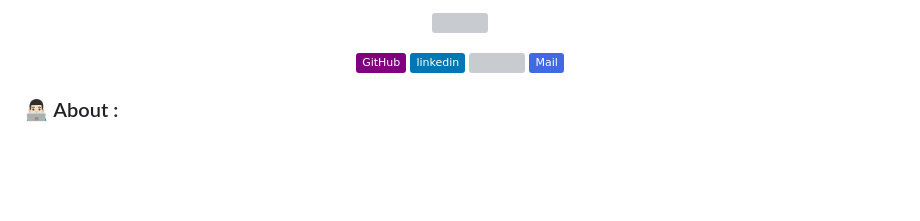
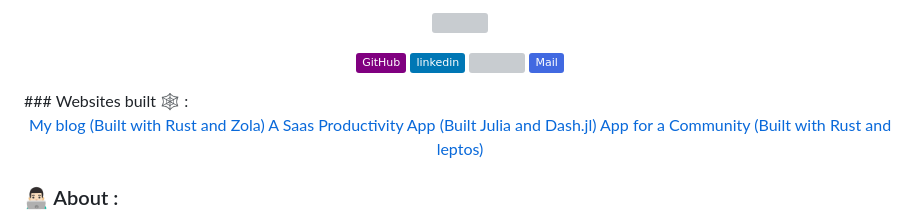
Before and after one commit to samirparhi-dev/samirparhi-dev, a Markdown page: README.md, the part around the change. Rendered like a GitHub page; badges without logos; blank space fills up the shorter version; grey boxes are pictures that could not be loaded.

Commit message:
updated
Signed-off-by: samirparhi-dev <samirparhi@gmail.com>

```diff
--- a/README.md
+++ b/README.md
@@ -14,6 +14,12 @@
    <a href="https://linkedin.com/in/samir-parhi"><img src="https://img.shields.io/badge/linkedin-%230077B5.svg?logo=linkedin&logoColor=white" ></a>
    <a href="https://twitter.com/samirparhi"><img src="https://img.shields.io/twitter/url?url=https%3A%2F%2Ftwitter.com%2Fsamirparhi"></a>
    <a href="mailto:samirparhi@gmail.com"><img src="https://img.shields.io/badge/-Mail-4169E1?logo=gmail&logoColor=white" ></a>
+ </p>
+ ### Websites built 🕸️ :
+ <p align="center">
+   <a href="https://ls-lrt.com/"> My blog (Built with Rust and Zola)</a>
+   <a href="https://sharang.s9lab.dev/"> A Saas Productivity App (Built Julia and Dash.jl)</a>
+   <a href="https://capita7.com/"> App for a Community (Built with Rust and leptos)</a>
  </p>
 
 ### 👨🏻‍💻 About :
```
